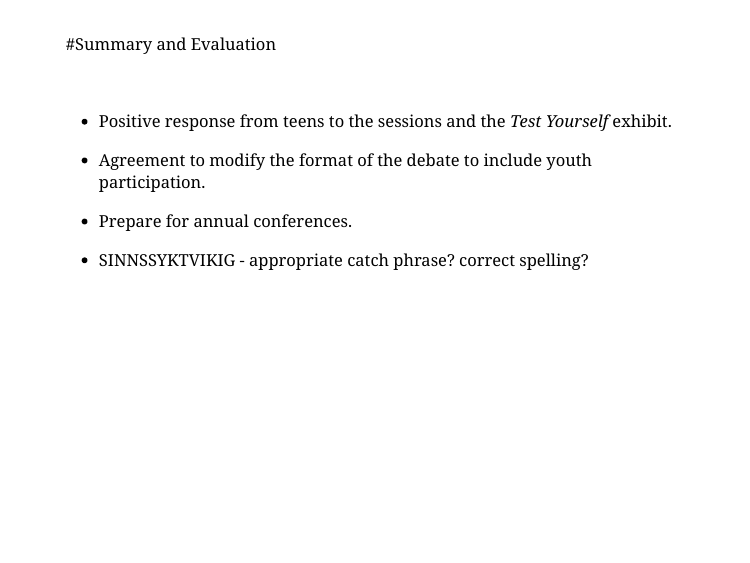
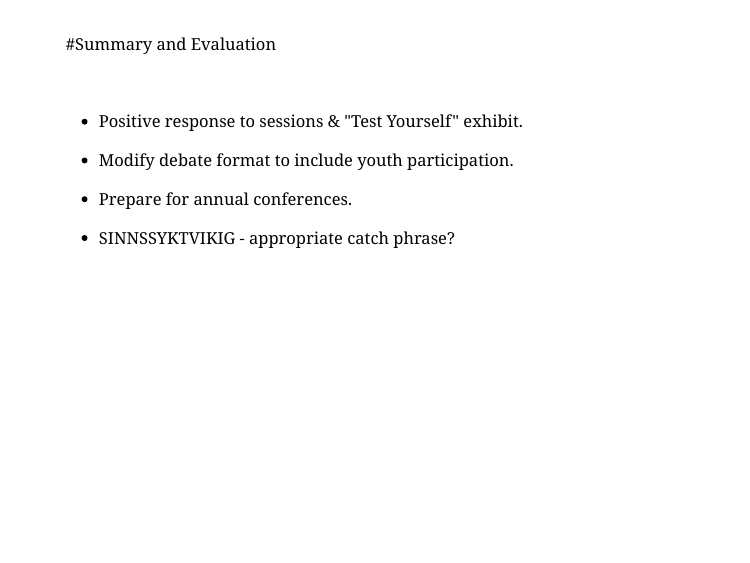
Before and after one commit to jonellevillar/ESCR2019, an R Markdown document (ESCR2019.Rmd): page 14 of 17. The pictures show the slides in the output file ESCR2019.html that the author committed with the source; the slides are laid out offline by our stand-in for remark.js, each with all of its steps uncovered, in fonts that may differ from those the slides ask for, and without slide numbers, shadows or browser add-ons; a font, style sheet, LaTeX package, included part or bibliography that could not be used is replaced or left out.

Commit message:
Correct summary page

```diff
--- a/ESCR2019.Rmd
+++ b/ESCR2019.Rmd
@@ -175,15 +175,15 @@ class: top, left
 &nbsp;
 
 .Large[
-- Positive response from teens to the sessions and the *Test Yourself* exhibit.
+- Positive response to sessions & "Test Yourself" exhibit.
 
 
-- Agreement to modify the format of the debate to include youth participation.
+- Modify debate format  to include youth participation.
 
 
 - Prepare for annual conferences.
 
-- SINNSSYKTVIKIG - appropriate catch phrase? correct spelling?]
+- SINNSSYKTVIKIG - appropriate catch phrase?]
 
 ---
 background-image: url(img/twoS.jpg)
```
Also changed, not shown: ESCR2019.html.
